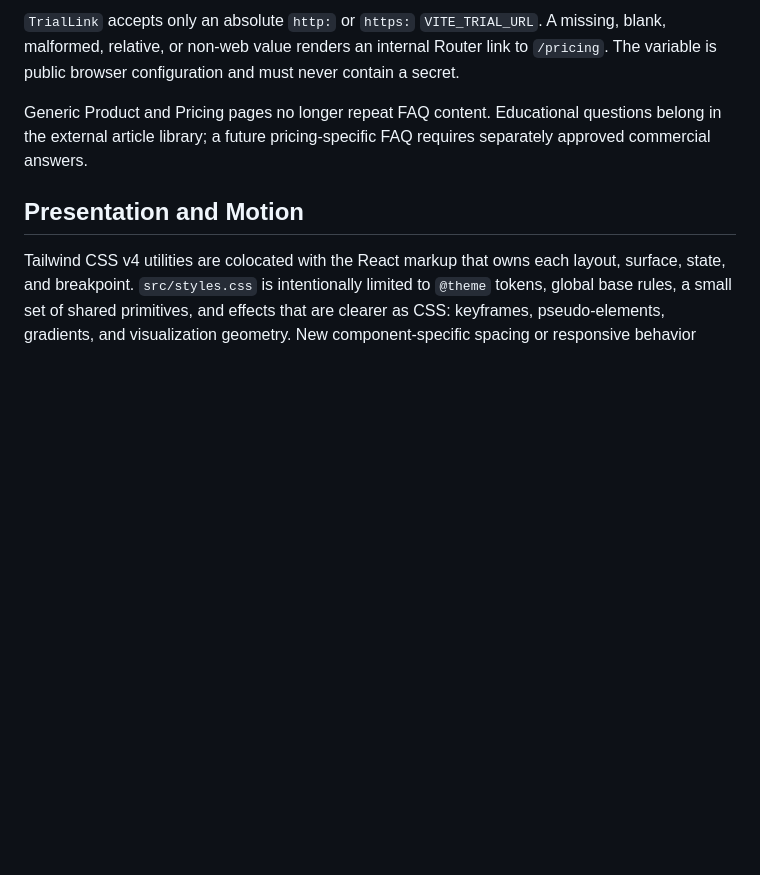
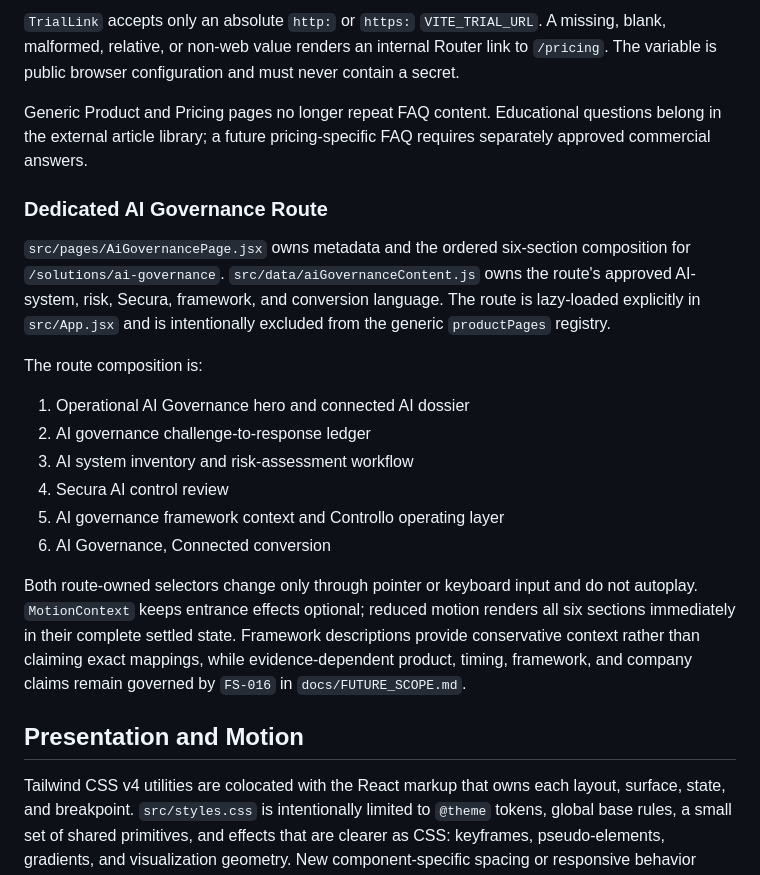
Before and after one commit to SubratControllo/controllo-temp, a Markdown page: docs/ARCHITECTURE.md, the part around one of its changes. Drawn GitHub-style; blank space fills up the shorter version.

```diff
--- a/docs/ARCHITECTURE.md
+++ b/docs/ARCHITECTURE.md
@@ -86,6 +86,21 @@ Each route-owned section controls one visual system: Assurance Horizon, Response
 
 Generic Product and Pricing pages no longer repeat FAQ content. Educational questions belong in the external article library; a future pricing-specific FAQ requires separately approved commercial answers.
 
+### Dedicated AI Governance Route
+
+`src/pages/AiGovernancePage.jsx` owns metadata and the ordered six-section composition for `/solutions/ai-governance`. `src/data/aiGovernanceContent.js` owns the route's approved AI-system, risk, Secura, framework, and conversion language. The route is lazy-loaded explicitly in `src/App.jsx` and is intentionally excluded from the generic `productPages` registry.
+
+The route composition is:
+
+1. Operational AI Governance hero and connected AI dossier
+2. AI governance challenge-to-response ledger
+3. AI system inventory and risk-assessment workflow
+4. Secura AI control review
+5. AI governance framework context and Controllo operating layer
+6. AI Governance, Connected conversion
+
+Both route-owned selectors change only through pointer or keyboard input and do not autoplay. `MotionContext` keeps entrance effects optional; reduced motion renders all six sections immediately in their complete settled state. Framework descriptions provide conservative context rather than claiming exact mappings, while evidence-dependent product, timing, framework, and company claims remain governed by `FS-016` in `docs/FUTURE_SCOPE.md`.
+
 ## Presentation and Motion
 
 Tailwind CSS v4 utilities are colocated with the React markup that owns each layout, surface, state, and breakpoint. `src/styles.css` is intentionally limited to `@theme` tokens, global base rules, a small set of shared primitives, and effects that are clearer as CSS: keyframes, pseudo-elements, gradients, and visualization geometry. New component-specific spacing or responsive behavior belongs in JSX rather than a new stylesheet selector.
```
Also changed, not shown: other parts of docs/ARCHITECTURE.md (+1 -1 lines), design-system/controllo-compliance-current/MASTER.md (+11 -1 lines), docs/ROADMAP.md (+8 -1 lines).
